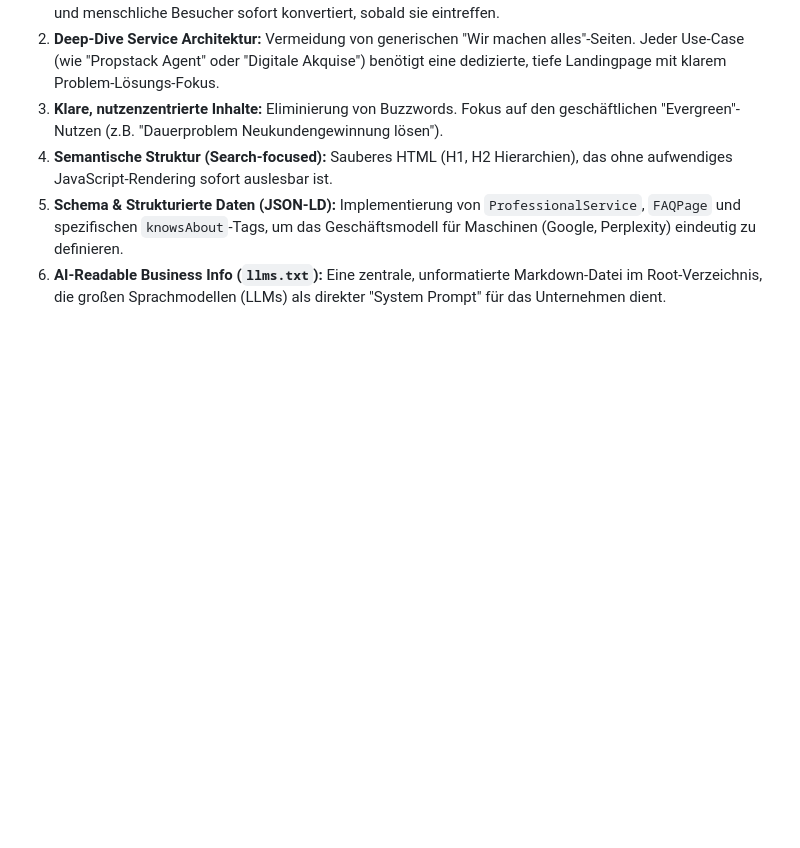
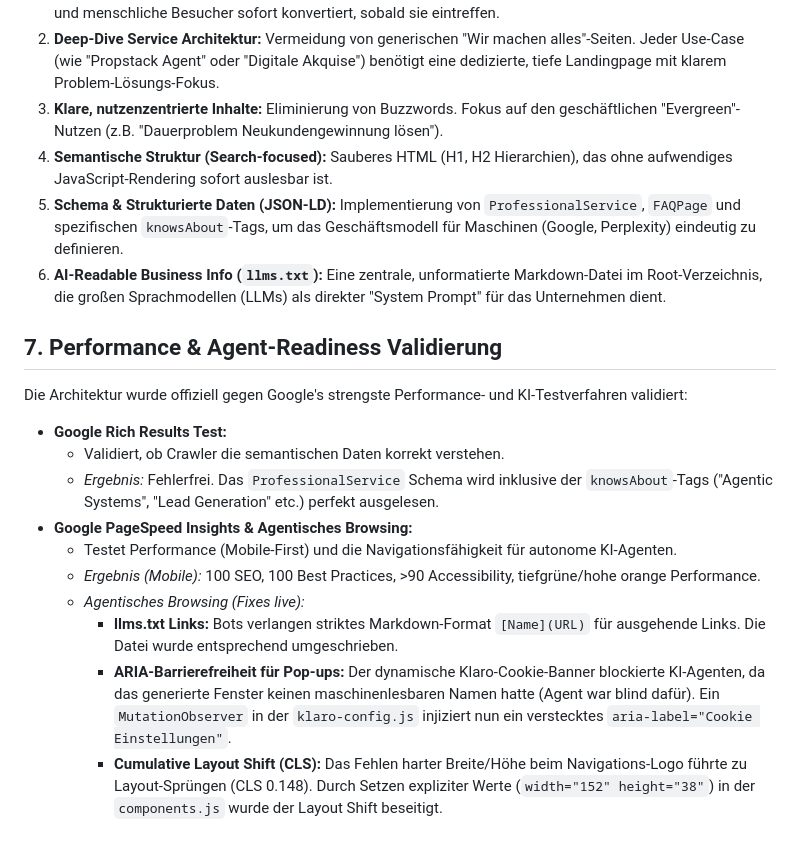
Before and after one commit to steewee17/stefanwurzer.at, a Markdown page: project_state.md, the part around the change. Rendered like a GitHub page; blank space fills up the shorter version.

Commit message:
docs: update project_state.md with google testing results and agentic browsing fixes

```diff
--- a/project_state.md
+++ b/project_state.md
@@ -46,3 +46,17 @@ In Anlehnung an Best-Practices für maximale KI-Sichtbarkeit (AEO) und Lead-Gene
 4. **Semantische Struktur (Search-focused):** Sauberes HTML (H1, H2 Hierarchien), das ohne aufwendiges JavaScript-Rendering sofort auslesbar ist.
 5. **Schema & Strukturierte Daten (JSON-LD):** Implementierung von `ProfessionalService`, `FAQPage` und spezifischen `knowsAbout`-Tags, um das Geschäftsmodell für Maschinen (Google, Perplexity) eindeutig zu definieren.
 6. **AI-Readable Business Info (`llms.txt`):** Eine zentrale, unformatierte Markdown-Datei im Root-Verzeichnis, die großen Sprachmodellen (LLMs) als direkter "System Prompt" für das Unternehmen dient.
+
+## 7. Performance & Agent-Readiness Validierung
+Die Architektur wurde offiziell gegen Google's strengste Performance- und KI-Testverfahren validiert:
+
+- **Google Rich Results Test:**
+  - Validiert, ob Crawler die semantischen Daten korrekt verstehen.
+  - *Ergebnis:* Fehlerfrei. Das `ProfessionalService` Schema wird inklusive der `knowsAbout`-Tags ("Agentic Systems", "Lead Generation" etc.) perfekt ausgelesen.
+- **Google PageSpeed Insights & Agentisches Browsing:**
+  - Testet Performance (Mobile-First) und die Navigationsfähigkeit für autonome KI-Agenten.
+  - *Ergebnis (Mobile):* 100 SEO, 100 Best Practices, >90 Accessibility, tiefgrüne/hohe orange Performance.
+  - *Agentisches Browsing (Fixes live):*
+    - **llms.txt Links:** Bots verlangen striktes Markdown-Format `[Name](URL)` für ausgehende Links. Die Datei wurde entsprechend umgeschrieben.
+    - **ARIA-Barrierefreiheit für Pop-ups:** Der dynamische Klaro-Cookie-Banner blockierte KI-Agenten, da das generierte Fenster keinen maschinenlesbaren Namen hatte (Agent war blind dafür). Ein `MutationObserver` in der `klaro-config.js` injiziert nun ein verstecktes `aria-label="Cookie Einstellungen"`.
+    - **Cumulative Layout Shift (CLS):** Das Fehlen harter Breite/Höhe beim Navigations-Logo führte zu Layout-Sprüngen (CLS 0.148). Durch Setzen expliziter Werte (`width="152" height="38"`) in der `components.js` wurde der Layout Shift beseitigt.
```
